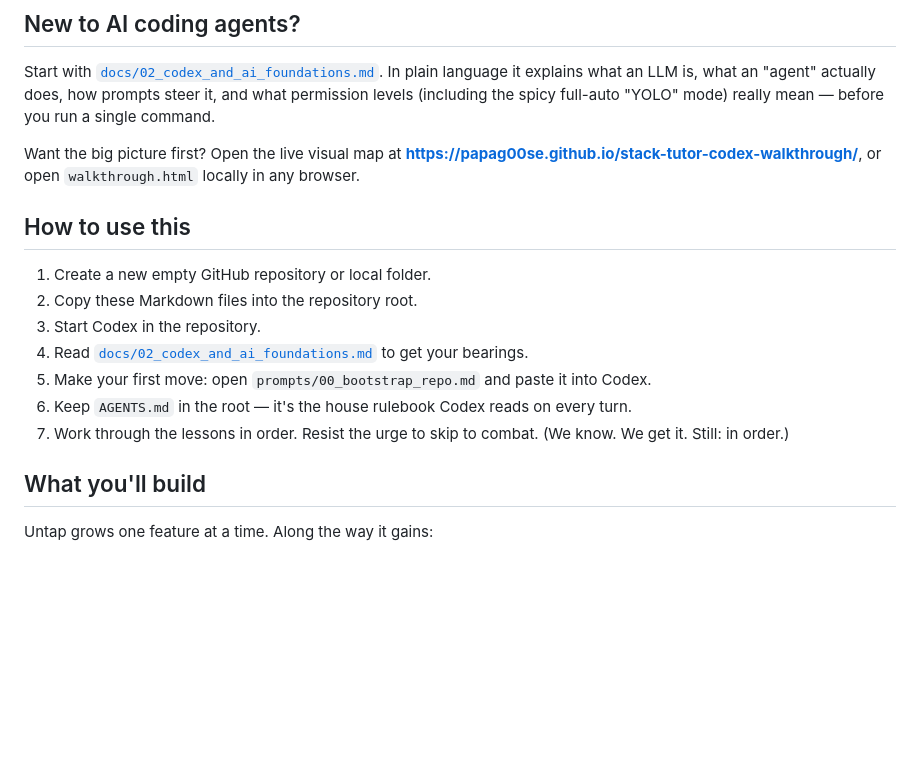
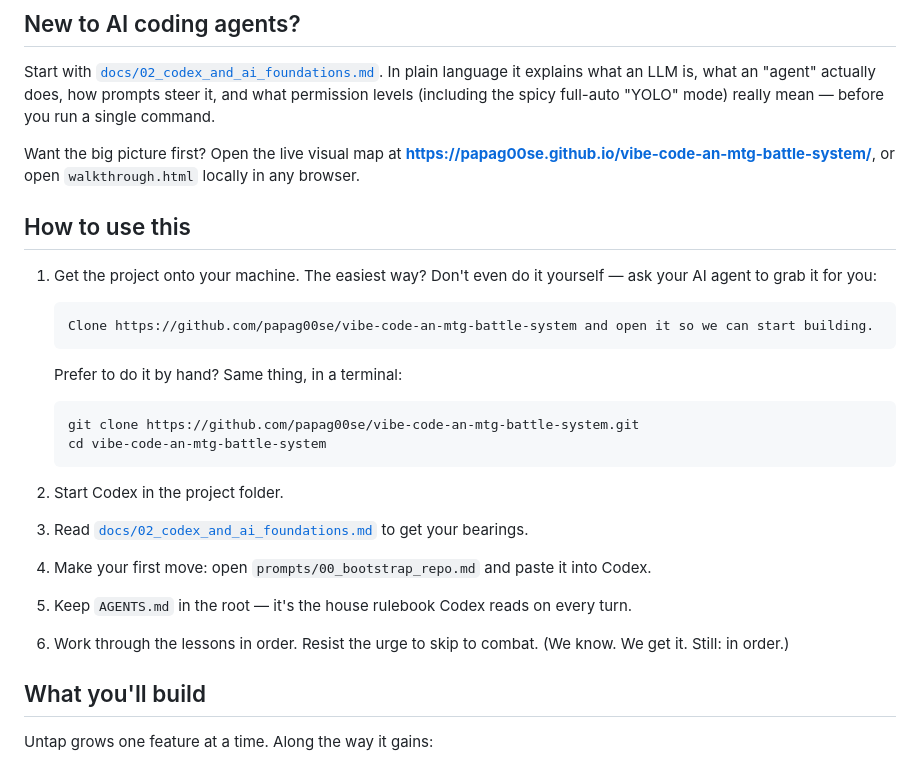
Before and after one commit to papag00se/vibe-code-an-mtg-battle-system, a Markdown page: README.md, the part around the change. Drawn GitHub-style; blank space fills up the shorter version.

Commit message:
Rename repo to vibe-code-an-mtg-battle-system; lead with cloning
- Update the live Pages URL to the new repo slug
- Rework the getting-started steps to start by cloning the repo
  (AI-agent-first, with a manual git clone fallback)

````diff
--- a/README.md
+++ b/README.md
@@ -10,17 +10,28 @@ No computer science degree required. If you can describe what you want, you can
 
 Start with [`docs/02_codex_and_ai_foundations.md`](docs/02_codex_and_ai_foundations.md). In plain language it explains what an LLM is, what an "agent" actually does, how prompts steer it, and what permission levels (including the spicy full-auto "YOLO" mode) really mean — before you run a single command.
 
-Want the big picture first? Open the live visual map at **https://papag00se.github.io/stack-tutor-codex-walkthrough/**, or open `walkthrough.html` locally in any browser.
+Want the big picture first? Open the live visual map at **https://papag00se.github.io/vibe-code-an-mtg-battle-system/**, or open `walkthrough.html` locally in any browser.
 
 ## How to use this
 
-1. Create a new empty GitHub repository or local folder.
-2. Copy these Markdown files into the repository root.
-3. Start Codex in the repository.
-4. Read [`docs/02_codex_and_ai_foundations.md`](docs/02_codex_and_ai_foundations.md) to get your bearings.
-5. Make your first move: open `prompts/00_bootstrap_repo.md` and paste it into Codex.
-6. Keep `AGENTS.md` in the root — it's the house rulebook Codex reads on every turn.
-7. Work through the lessons in order. Resist the urge to skip to combat. (We know. We get it. Still: in order.)
+1. Get the project onto your machine. The easiest way? Don't even do it yourself — ask your AI agent to grab it for you:
+
+   ```text
+   Clone https://github.com/papag00se/vibe-code-an-mtg-battle-system and open it so we can start building.
+   ```
+
+   Prefer to do it by hand? Same thing, in a terminal:
+
+   ```bash
+   git clone https://github.com/papag00se/vibe-code-an-mtg-battle-system.git
+   cd vibe-code-an-mtg-battle-system
+   ```
+
+2. Start Codex in the project folder.
+3. Read [`docs/02_codex_and_ai_foundations.md`](docs/02_codex_and_ai_foundations.md) to get your bearings.
+4. Make your first move: open `prompts/00_bootstrap_repo.md` and paste it into Codex.
+5. Keep `AGENTS.md` in the root — it's the house rulebook Codex reads on every turn.
+6. Work through the lessons in order. Resist the urge to skip to combat. (We know. We get it. Still: in order.)
 
 ## What you'll build
 
````
